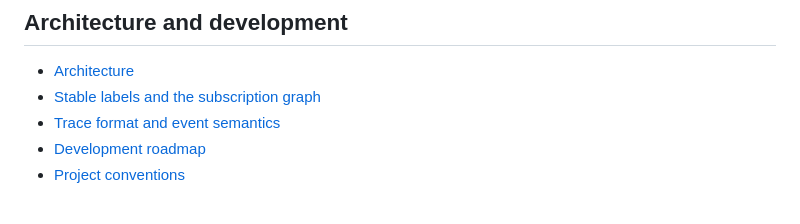
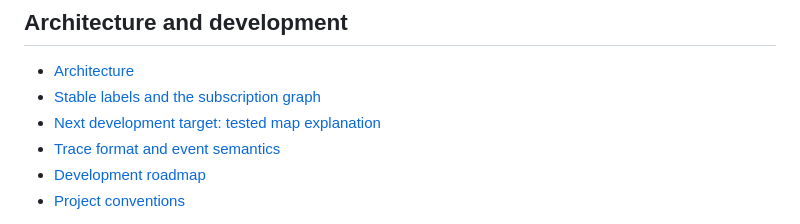
Before and after one commit to hansschenker/rxjs-inspector, a Markdown page: README.md, the part around the change. Rendered like a GitHub page.

```diff
--- a/README.md
+++ b/README.md
@@ -221,6 +221,7 @@ Recorded events are observations. The `switchMap` panel is **reconstructed state
 
 - [Architecture](docs/ARCHITECTURE.md)
 - [Stable labels and the subscription graph](docs/SUBSCRIPTION_GRAPH.md)
+- [Next development target: tested map explanation](docs/TESTED_MAP_EXPLANATION.md)
 - [Trace format and event semantics](docs/TRACE_FORMAT.md)
 - [Development roadmap](docs/ROADMAP.md)
 - [Project conventions](AGENTS.md)
```
Also changed, not shown: docs/ROADMAP.md (+2 -0 lines), docs/TESTED_MAP_EXPLANATION.md (added, +243 -0 lines).
